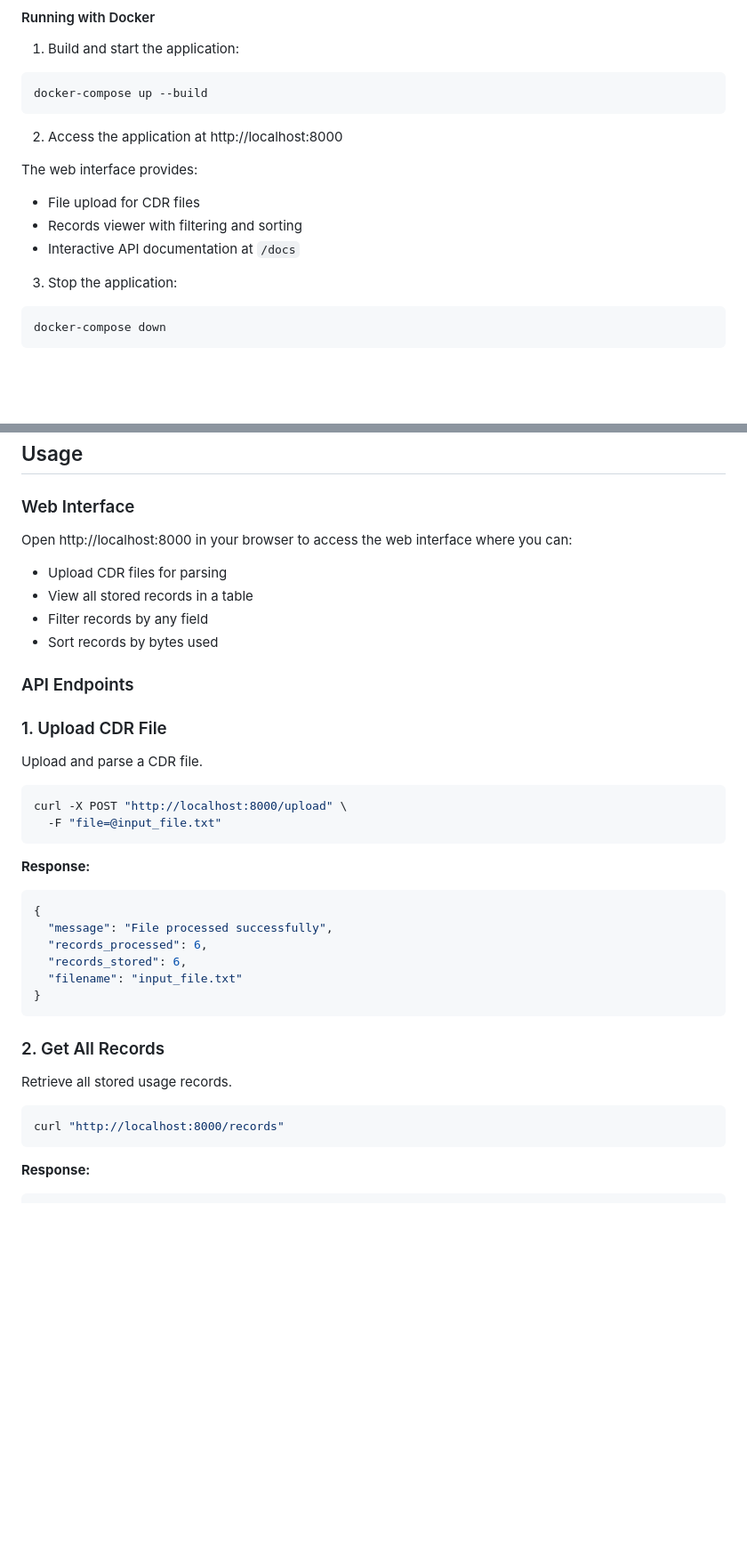
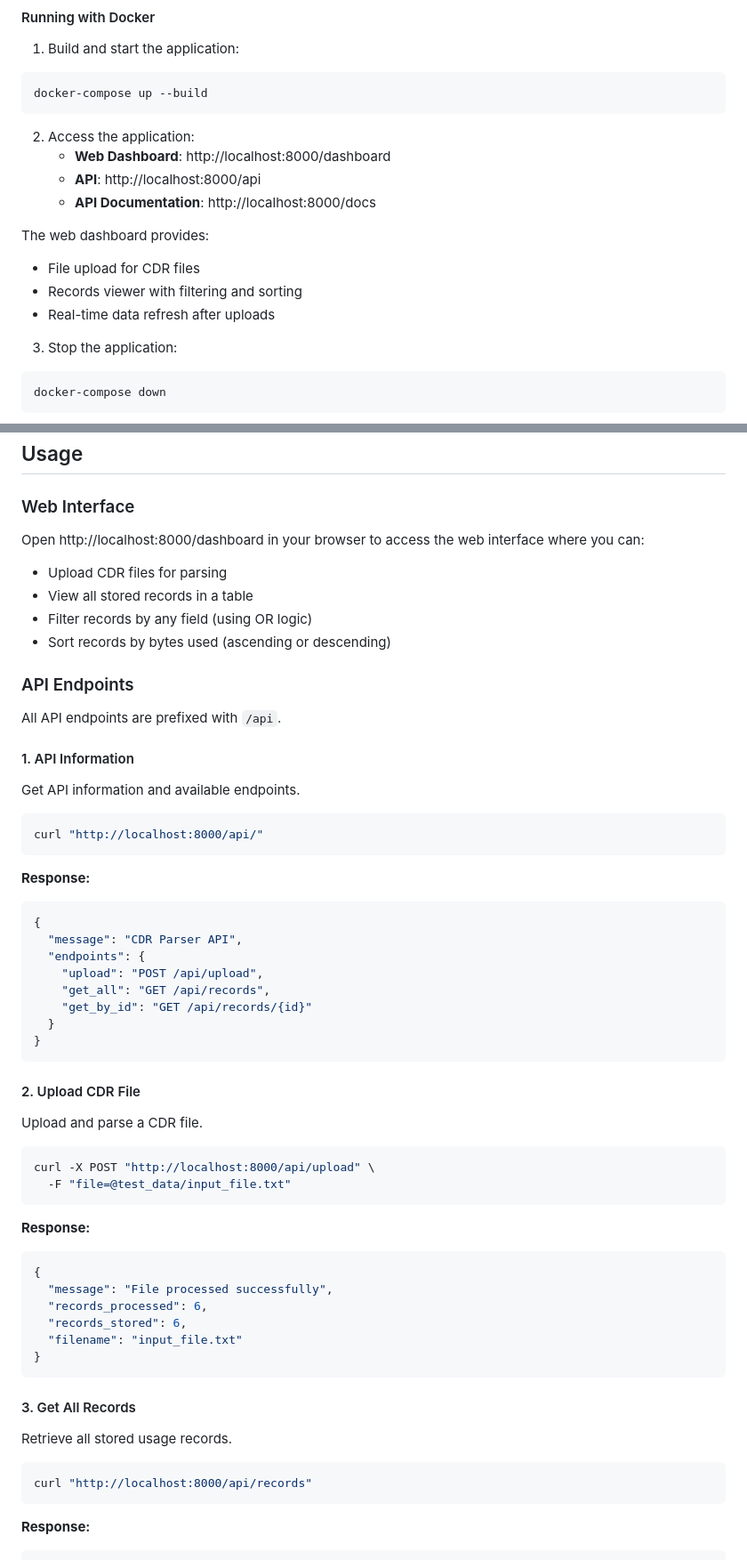
Before and after one commit to jyron/CDR-Parser, a Markdown page: README.md, 2 parts joined by grey strips. Shown: that part at 89% size. Drawn GitHub-style; blank space fills up the shorter version.

````diff
--- a/README.md
+++ b/README.md
@@ -43,13 +57,16 @@ hologram_parser/
 docker-compose up --build
 ```
 
-2. Access the application at http://localhost:8000
+2. Access the application:
+   - **Web Dashboard**: http://localhost:8000/dashboard
+   - **API**: http://localhost:8000/api
+   - **API Documentation**: http://localhost:8000/docs
 
-The web interface provides:
+The web dashboard provides:
 
 - File upload for CDR files
 - Records viewer with filtering and sorting
-- Interactive API documentation at `/docs`
+- Real-time data refresh after uploads
 
 3. Stop the application:
 
@@ -94,22 +111,45 @@ The server will run at http://localhost:8000
 
 ### Web Interface
 
-Open http://localhost:8000 in your browser to access the web interface where you can:
+Open http://localhost:8000/dashboard in your browser to access the web interface where you can:
 
 - Upload CDR files for parsing
 - View all stored records in a table
-- Filter records by any field
-- Sort records by bytes used
+- Filter records by any field (using OR logic)
+- Sort records by bytes used (ascending or descending)
 
 ### API Endpoints
 
-### 1. Upload CDR File
+All API endpoints are prefixed with `/api`.
+
+#### 1. API Information
+
+Get API information and available endpoints.
+
+```bash
+curl "http://localhost:8000/api/"
+```
+
+**Response:**
+
+```json
+{
+  "message": "CDR Parser API",
+  "endpoints": {
+    "upload": "POST /api/upload",
+    "get_all": "GET /api/records",
+    "get_by_id": "GET /api/records/{id}"
+  }
+}
+```
+
+#### 2. Upload CDR File
 
 Upload and parse a CDR file.
 
 ```bash
-curl -X POST "http://localhost:8000/upload" \
-  -F "file=@input_file.txt"
+curl -X POST "http://localhost:8000/api/upload" \
+  -F "file=@test_data/input_file.txt"
 ```
 
 **Response:**
@@ -123,12 +163,12 @@ curl -X POST "http://localhost:8000/upload" \
 }
 ```
 
-### 2. Get All Records
+#### 3. Get All Records
 
 Retrieve all stored usage records.
 
 ```bash
-curl "http://localhost:8000/records"
+curl "http://localhost:8000/api/records"
 ```
 
 **Response:**
````
Also changed, not shown: other parts of README.md (+23 -9 lines).
